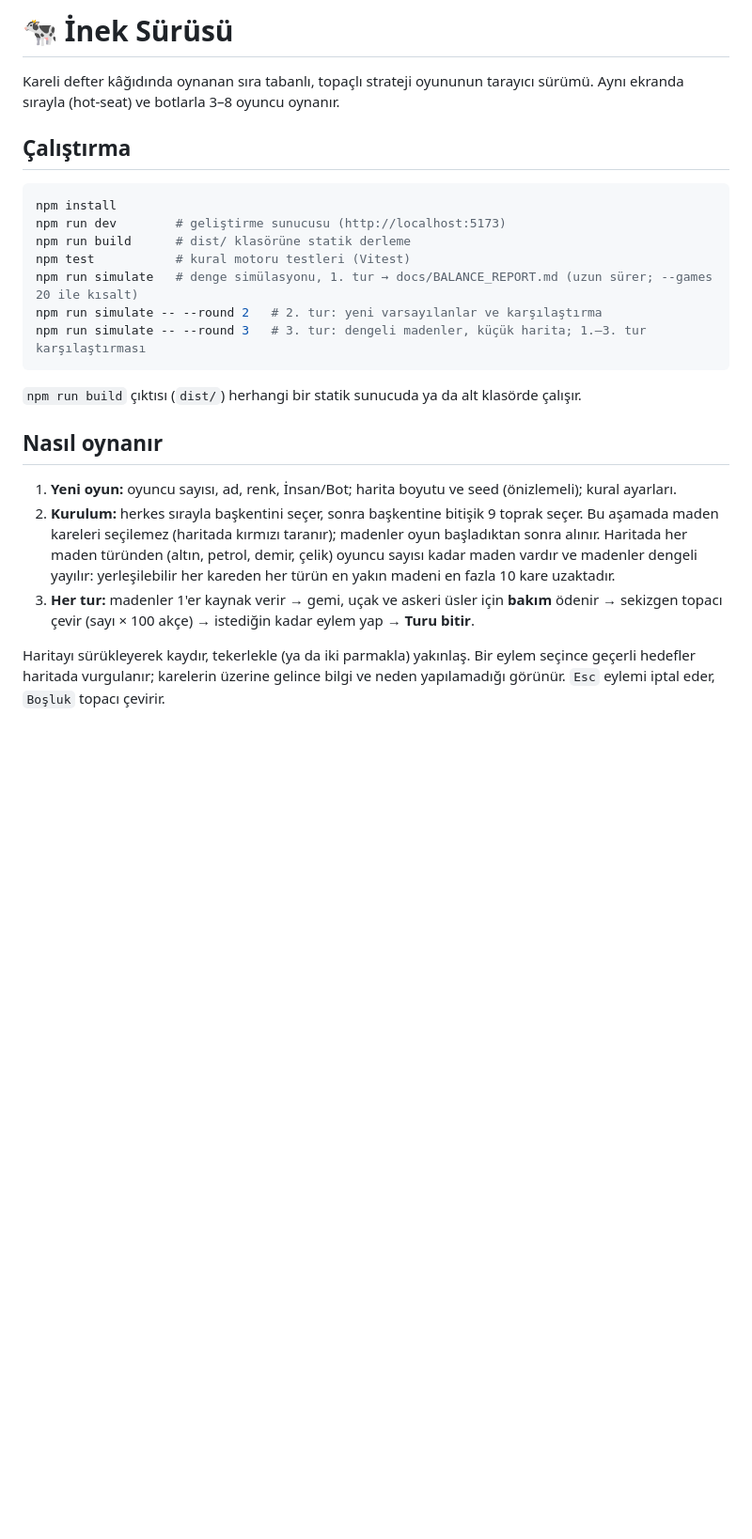
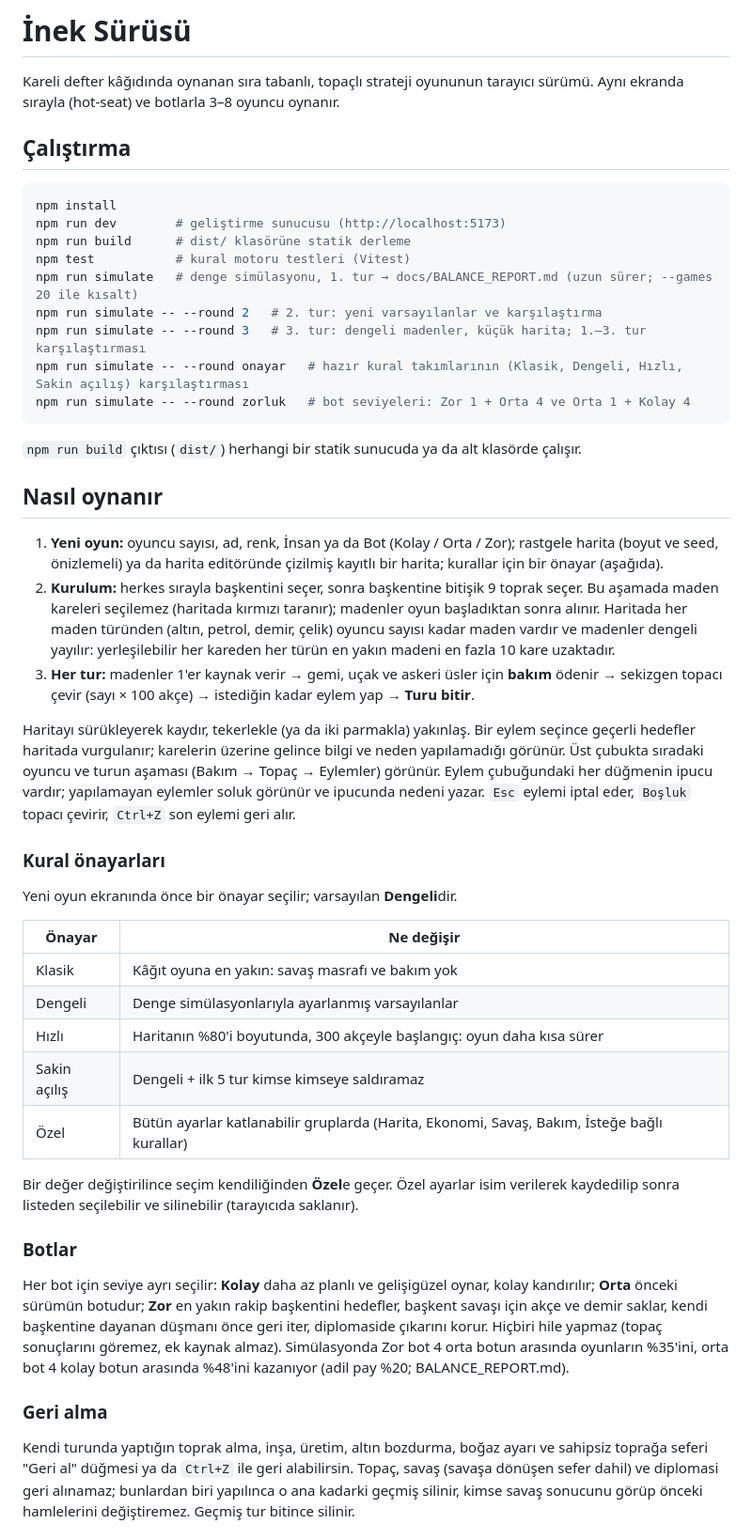
Before and after one commit to halitbarut/InekSurusu, a Markdown page: README.md, the part around one of its changes. Shown at 94% size. Rendered like a GitHub page; blank space fills up the shorter version.

Commit message:
README: presets, bot levels, undo, map editor, end summary, sound

````diff
--- a/README.md
+++ b/README.md
@@ -1,4 +1,4 @@
-# 🐄 İnek Sürüsü
+# İnek Sürüsü
 
 Kareli defter kâğıdında oynanan sıra tabanlı, topaçlı strateji oyununun tarayıcı sürümü.
 Aynı ekranda sırayla (hot-seat) ve botlarla 3–8 oyuncu oynanır.
@@ -13,13 +13,16 @@ npm test           # kural motoru testleri (Vitest)
 npm run simulate   # denge simülasyonu, 1. tur → docs/BALANCE_REPORT.md (uzun sürer; --games 20 ile kısalt)
 npm run simulate -- --round 2   # 2. tur: yeni varsayılanlar ve karşılaştırma
 npm run simulate -- --round 3   # 3. tur: dengeli madenler, küçük harita; 1.–3. tur karşılaştırması
+npm run simulate -- --round onayar   # hazır kural takımlarının (Klasik, Dengeli, Hızlı, Sakin açılış) karşılaştırması
+npm run simulate -- --round zorluk   # bot seviyeleri: Zor 1 + Orta 4 ve Orta 1 + Kolay 4
 ```
 
 `npm run build` çıktısı (`dist/`) herhangi bir statik sunucuda ya da alt klasörde çalışır.
 
 ## Nasıl oynanır
 
-1. **Yeni oyun:** oyuncu sayısı, ad, renk, İnsan/Bot; harita boyutu ve seed (önizlemeli); kural ayarları.
+1. **Yeni oyun:** oyuncu sayısı, ad, renk, İnsan ya da Bot (Kolay / Orta / Zor); rastgele harita (boyut ve seed,
+   önizlemeli) ya da harita editöründe çizilmiş kayıtlı bir harita; kurallar için bir önayar (aşağıda).
 2. **Kurulum:** herkes sırayla başkentini seçer, sonra başkentine bitişik 9 toprak seçer. Bu aşamada maden
    kareleri seçilemez (haritada kırmızı taranır); madenler oyun başladıktan sonra alınır.
    Haritada her maden türünden (altın, petrol, demir, çelik) oyuncu sayısı kadar maden vardır ve madenler
@@ -28,5 +31,38 @@ npm run simulate -- --round 3   # 3. tur: dengeli madenler, küçük harita; 1.
    sekizgen topacı çevir (sayı × 100 akçe) → istediğin kadar eylem yap → **Turu bitir**.
 
 Haritayı sürükleyerek kaydır, tekerlekle (ya da iki parmakla) yakınlaş. Bir eylem seçince geçerli hedefler
-haritada vurgulanır; karelerin üzerine gelince bilgi ve neden yapılamadığı görünür. `Esc` eylemi iptal eder,
-`Boşluk` topacı çevirir.
+haritada vurgulanır; karelerin üzerine gelince bilgi ve neden yapılamadığı görünür. Üst çubukta sıradaki oyuncu ve
+turun aşaması (Bakım → Topaç → Eylemler) görünür. Eylem çubuğundaki her düğmenin ipucu vardır; yapılamayan
+eylemler soluk görünür ve ipucunda nedeni yazar. `Esc` eylemi iptal eder, `Boşluk` topacı çevirir,
+`Ctrl+Z` son eylemi geri alır.
+
+### Kural önayarları
+
+Yeni oyun ekranında önce bir önayar seçilir; varsayılan **Dengeli**dir.
+
+| Önayar | Ne değişir |
+|---|---|
+| Klasik | Kâğıt oyuna en yakın: savaş masrafı ve bakım yok |
+| Dengeli | Denge simülasyonlarıyla ayarlanmış varsayılanlar |
+| Hızlı | Haritanın %80'i boyutunda, 300 akçeyle başlangıç: oyun daha kısa sürer |
+| Sakin açılış | Dengeli + ilk 5 tur kimse kimseye saldıramaz |
+| Özel | Bütün ayarlar katlanabilir gruplarda (Harita, Ekonomi, Savaş, Bakım, İsteğe bağlı kurallar) |
+
+Bir değer değiştirilince seçim kendiliğinden **Özel**e geçer. Özel ayarlar isim verilerek kaydedilip sonra listeden
+seçilebilir ve silinebilir (tarayıcıda saklanır).
+
+### Botlar
+
+Her bot için seviye ayrı seçilir: **Kolay** daha az planlı ve gelişigüzel oynar, kolay kandırılır; **Orta** önceki
+sürümün botudur; **Zor** en yakın rakip başkentini hedefler, başkent savaşı için akçe ve demir saklar, kendi
+başkentine dayanan düşmanı önce geri iter, diplomaside çıkarını korur. Hiçbiri hile yapmaz (topaç sonuçlarını
+göremez, ek kaynak almaz). Simülasyonda Zor bot 4 orta botun arasında oyunların %35'ini, orta bot 4 kolay botun
+arasında %48'ini kazanıyor (adil pay %20; BALANCE_REPORT.md).
+
+### Geri alma
+
+Kendi turunda yaptığın toprak alma, inşa, üretim, altın bozdurma, boğaz ayarı ve sahipsiz toprağa seferi
+"Geri al" düğmesi ya da `Ctrl+Z` ile geri alabilirsin. Topaç, savaş (savaşa dönüşen sefer dahil) ve diplomasi
+geri alınamaz; bunlardan biri yapılınca o ana kadarki geçmiş silinir, kimse savaş sonucunu görüp önceki
+hamlelerini değiştiremez. Geçmiş tur bitince silinir.
+
````
Also changed, not shown: other parts of README.md (+36 -6 lines).
